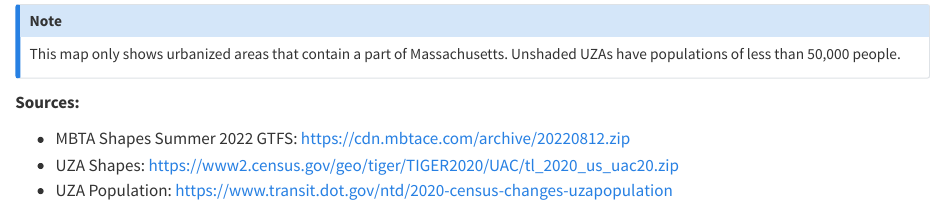
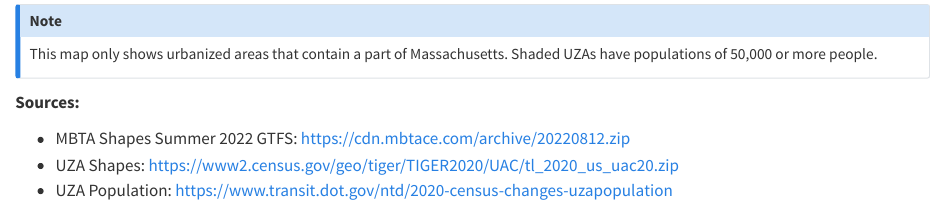
Before and after one commit to CTPSSTAFF/MBTA_UZA_Mileage, a Quarto document (analysis/make_map.qmd): the page in a window 1100 px wide, from 440 px down. Rendered offline with R 4.5, knitr and Pandoc in place of Quarto, with nearby package versions; some code elsewhere in the file could not run offline.

Commit message:
change text

````diff
--- a/analysis/make_map.qmd
+++ b/analysis/make_map.qmd
@@ -27,7 +27,7 @@
 ```
 
 ::: callout-note
-This map only shows urbanized areas that contain a part of Massachusetts. Unshaded UZAs have populations of less than 50,000 people.
+This map only shows urbanized areas that contain a part of Massachusetts. Shaded UZAs have populations of 50,000 or more people.
 :::
 
 **Sources:**
````
